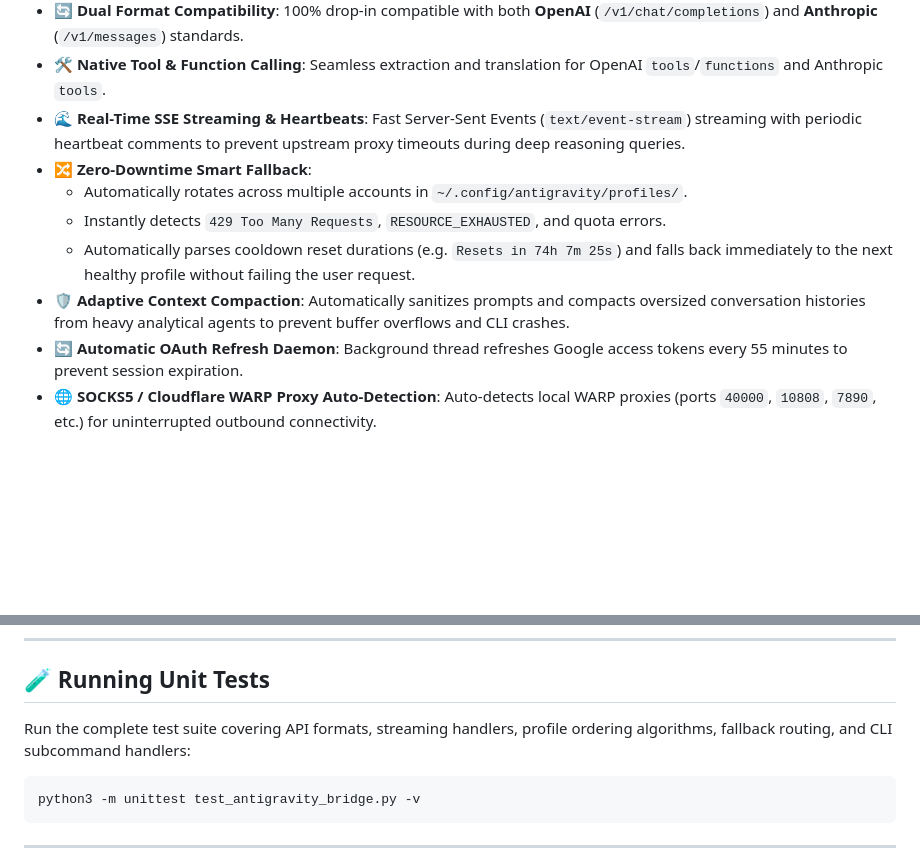
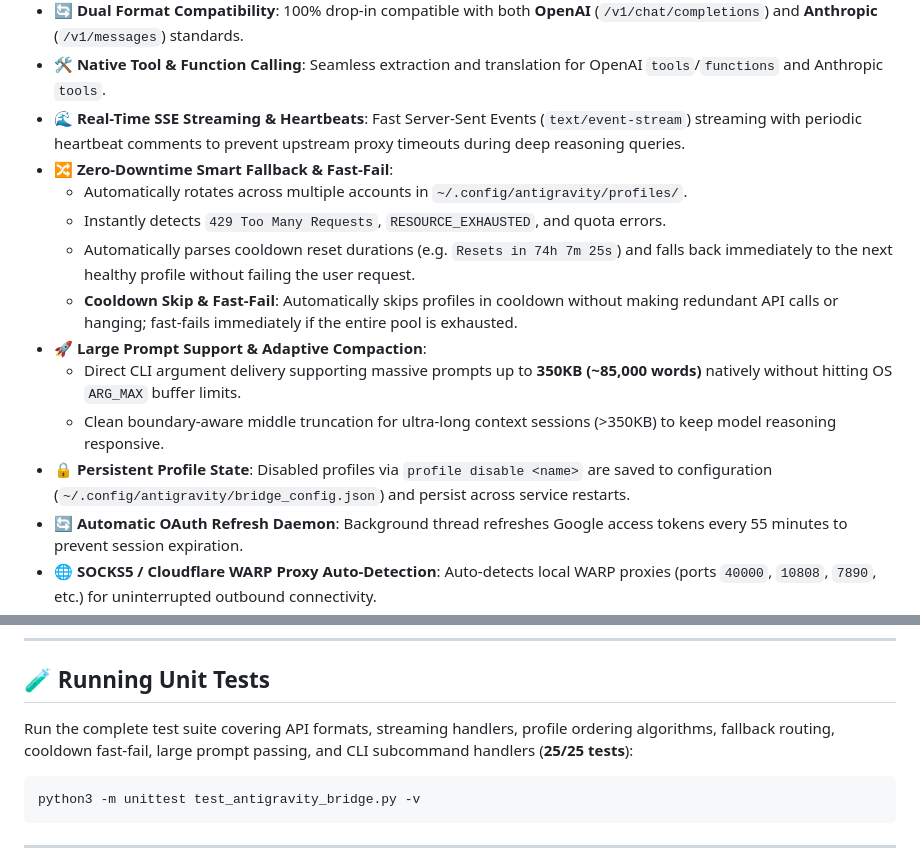
Before and after one commit to astrathezero/antigravity-bridge, a Markdown page: README.md, 2 parts joined by grey strips. Rendered like a GitHub page; blank space fills up the shorter version.

````diff
--- a/README.md
+++ b/README.md
@@ -100,11 +100,15 @@ Antigravity Bridge acts as a unified HTTP gateway between your applications (Her
 - 🔄 **Dual Format Compatibility**: 100% drop-in compatible with both **OpenAI** (`/v1/chat/completions`) and **Anthropic** (`/v1/messages`) standards.
 - 🛠️ **Native Tool & Function Calling**: Seamless extraction and translation for OpenAI `tools`/`functions` and Anthropic `tools`.
 - 🌊 **Real-Time SSE Streaming & Heartbeats**: Fast Server-Sent Events (`text/event-stream`) streaming with periodic heartbeat comments to prevent upstream proxy timeouts during deep reasoning queries.
-- 🔀 **Zero-Downtime Smart Fallback**:
+- 🔀 **Zero-Downtime Smart Fallback & Fast-Fail**:
   - Automatically rotates across multiple accounts in `~/.config/antigravity/profiles/`.
   - Instantly detects `429 Too Many Requests`, `RESOURCE_EXHAUSTED`, and quota errors.
   - Automatically parses cooldown reset durations (e.g. `Resets in 74h 7m 25s`) and falls back immediately to the next healthy profile without failing the user request.
-- 🛡️ **Adaptive Context Compaction**: Automatically sanitizes prompts and compacts oversized conversation histories from heavy analytical agents to prevent buffer overflows and CLI crashes.
+  - **Cooldown Skip & Fast-Fail**: Automatically skips profiles in cooldown without making redundant API calls or hanging; fast-fails immediately if the entire pool is exhausted.
+- 🚀 **Large Prompt Support & Adaptive Compaction**:
+  - Direct CLI argument delivery supporting massive prompts up to **350KB (~85,000 words)** natively without hitting OS `ARG_MAX` buffer limits.
+  - Clean boundary-aware middle truncation for ultra-long context sessions (>350KB) to keep model reasoning responsive.
+- 🔒 **Persistent Profile State**: Disabled profiles via `profile disable <name>` are saved to configuration (`~/.config/antigravity/bridge_config.json`) and persist across service restarts.
 - 🔄 **Automatic OAuth Refresh Daemon**: Background thread refreshes Google access tokens every 55 minutes to prevent session expiration.
 - 🌐 **SOCKS5 / Cloudflare WARP Proxy Auto-Detection**: Auto-detects local WARP proxies (ports `40000`, `10808`, `7890`, etc.) for uninterrupted outbound connectivity.
 - 🎨 **Image Generation Integration**: Generates images via Google Imagen 3 (`imagen-3.0-generate-002`) and Gemini Image routers (`/v1/images/generations`).
@@ -577,7 +581,7 @@ server {
 
 ## 🧪 Running Unit Tests
 
-Run the complete test suite covering API formats, streaming handlers, profile ordering algorithms, fallback routing, and CLI subcommand handlers:
+Run the complete test suite covering API formats, streaming handlers, profile ordering algorithms, fallback routing, cooldown fast-fail, large prompt passing, and CLI subcommand handlers (**25/25 tests**):
 
 ```bash
 python3 -m unittest test_antigravity_bridge.py -v
````
Also changed, not shown: README.th.md (+7 -3 lines).
